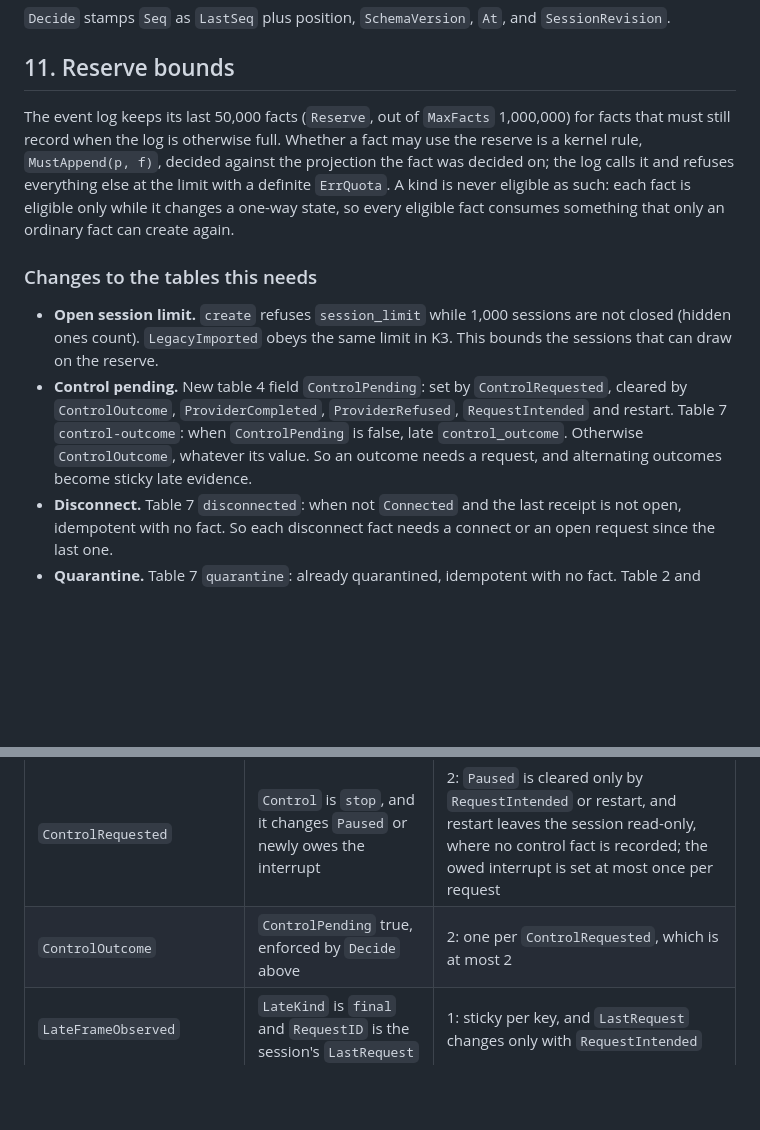
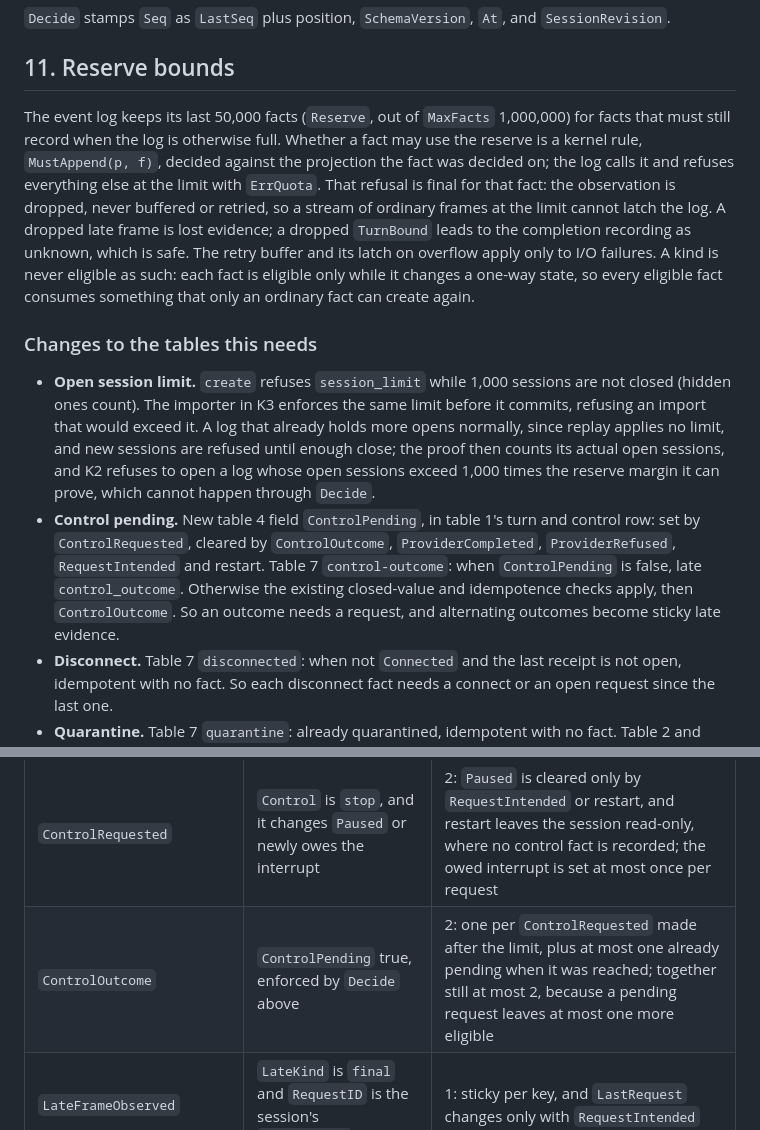
Before and after one commit to ericmacdougall/agent-harness, a Markdown page: plans/CONSOLE-KERNEL-K1A.md, 2 parts joined by grey strips. GitHub-like rendering; blank space fills up the shorter version.

Commit message:
docs(console): resolve reserve-bound review: quota refusals are final
Co-Authored-By: Claude Opus 5.5 <noreply@anthropic.com>

```diff
--- a/plans/CONSOLE-KERNEL-K1A.md
+++ b/plans/CONSOLE-KERNEL-K1A.md
@@ -237,12 +237,12 @@ func Redact(text string, redactor func(string) string) RedactedReason // A nil r
 
 ## 11. Reserve bounds
 
-The event log keeps its last 50,000 facts (`Reserve`, out of `MaxFacts` 1,000,000) for facts that must still record when the log is otherwise full. Whether a fact may use the reserve is a kernel rule, `MustAppend(p, f)`, decided against the projection the fact was decided on; the log calls it and refuses everything else at the limit with a definite `ErrQuota`. A kind is never eligible as such: each fact is eligible only while it changes a one-way state, so every eligible fact consumes something that only an ordinary fact can create again.
+The event log keeps its last 50,000 facts (`Reserve`, out of `MaxFacts` 1,000,000) for facts that must still record when the log is otherwise full. Whether a fact may use the reserve is a kernel rule, `MustAppend(p, f)`, decided against the projection the fact was decided on; the log calls it and refuses everything else at the limit with `ErrQuota`. That refusal is final for that fact: the observation is dropped, never buffered or retried, so a stream of ordinary frames at the limit cannot latch the log. A dropped late frame is lost evidence; a dropped `TurnBound` leads to the completion recording as unknown, which is safe. The retry buffer and its latch on overflow apply only to I/O failures. A kind is never eligible as such: each fact is eligible only while it changes a one-way state, so every eligible fact consumes something that only an ordinary fact can create again.
 
 ### Changes to the tables this needs
 
-- **Open session limit.** `create` refuses `session_limit` while 1,000 sessions are not closed (hidden ones count). `LegacyImported` obeys the same limit in K3. This bounds the sessions that can draw on the reserve.
-- **Control pending.** New table 4 field `ControlPending`: set by `ControlRequested`, cleared by `ControlOutcome`, `ProviderCompleted`, `ProviderRefused`, `RequestIntended` and restart. Table 7 `control-outcome`: when `ControlPending` is false, late `control_outcome`. Otherwise `ControlOutcome`, whatever its value. So an outcome needs a request, and alternating outcomes become sticky late evidence.
+- **Open session limit.** `create` refuses `session_limit` while 1,000 sessions are not closed (hidden ones count). The importer in K3 enforces the same limit before it commits, refusing an import that would exceed it. A log that already holds more opens normally, since replay applies no limit, and new sessions are refused until enough close; the proof then counts its actual open sessions, and K2 refuses to open a log whose open sessions exceed 1,000 times the reserve margin it can prove, which cannot happen through `Decide`.
+- **Control pending.** New table 4 field `ControlPending`, in table 1's turn and control row: set by `ControlRequested`, cleared by `ControlOutcome`, `ProviderCompleted`, `ProviderRefused`, `RequestIntended` and restart. Table 7 `control-outcome`: when `ControlPending` is false, late `control_outcome`. Otherwise the existing closed-value and idempotence checks apply, then `ControlOutcome`. So an outcome needs a request, and alternating outcomes become sticky late evidence.
 - **Disconnect.** Table 7 `disconnected`: when not `Connected` and the last receipt is not open, idempotent with no fact. So each disconnect fact needs a connect or an open request since the last one.
 - **Quarantine.** Table 7 `quarantine`: already quarantined, idempotent with no fact. Table 2 and item 13 change to match: a session is quarantined once, and its first code stands. Replay's own quarantine is unchanged.
 - **Late final.** Only a late `final` on the session's `LastRequest` is eligible. Late finals on older requests remain ordinary facts.
@@ -258,7 +258,7 @@ The event log keeps its last 50,000 facts (`Reserve`, out of `MaxFacts` 1,000,00
 | `SessionQuarantined` | Always, with the change above | 1 |
 | `ProviderDisconnected` | `Connected` or last receipt open, both enforced by `Decide` above | 1: afterwards it is disconnected with no open receipt, and only `ProviderConnected` or `RequestIntended`, ordinary, re-arms it |
 | `ControlRequested` | `Control` is `stop`, and it changes `Paused` or newly owes the interrupt | 2: `Paused` is cleared only by `RequestIntended` or restart, and restart leaves the session read-only, where no control fact is recorded; the owed interrupt is set at most once per request |
-| `ControlOutcome` | `ControlPending` true, enforced by `Decide` above | 2: one per `ControlRequested`, which is at most 2 |
+| `ControlOutcome` | `ControlPending` true, enforced by `Decide` above | 2: one per `ControlRequested` made after the limit, plus at most one already pending when it was reached; together still at most 2, because a pending request leaves at most one more eligible |
 | `LateFrameObserved` | `LateKind` is `final` and `RequestID` is the session's `LastRequest` | 1: sticky per key, and `LastRequest` changes only with `RequestIntended` |
 | `ProcessRestarted` | Always | See the proof |
 
```
Also changed, not shown: plans/CONSOLE-KERNEL.md (+2 -2 lines).
